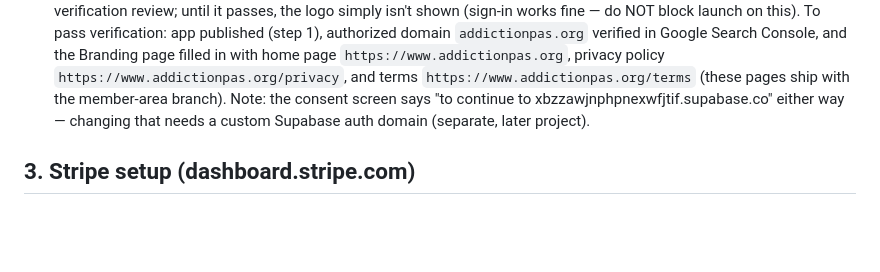
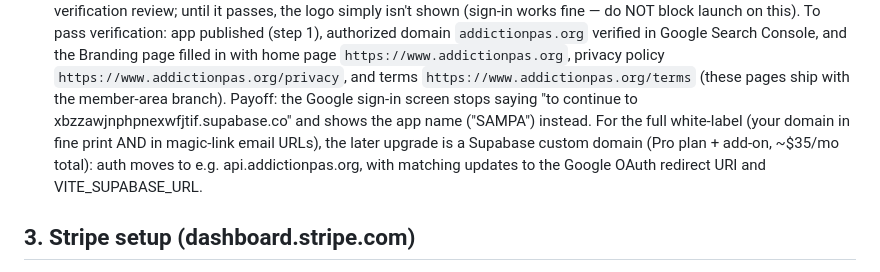
Before and after one commit to jluftig/sampa-website, a Markdown page: docs/member-area-setup.md, the part around the change. Drawn GitHub-style; blank space fills up the shorter version.

Commit message:
Docs: brand verification fixes the "continue to supabase.co" sign-in text
Co-Authored-By: Claude Fable 5 <noreply@anthropic.com>

```diff
--- a/docs/member-area-setup.md
+++ b/docs/member-area-setup.md
@@ -150,9 +150,12 @@ already has promo codes enabled) rather than more price variants.
    Branding page filled in with home page `https://www.addictionpas.org`,
    privacy policy `https://www.addictionpas.org/privacy`, and terms
    `https://www.addictionpas.org/terms` (these pages ship with the member-area
-   branch). Note: the consent screen says "to continue to
-   xbzzawjnphpnexwfjtif.supabase.co" either way — changing that needs a custom
-   Supabase auth domain (separate, later project).
+   branch). Payoff: the Google sign-in screen stops saying "to continue to
+   xbzzawjnphpnexwfjtif.supabase.co" and shows the app name ("SAMPA") instead.
+   For the full white-label (your domain in fine print AND in magic-link email
+   URLs), the later upgrade is a Supabase custom domain (Pro plan + add-on,
+   ~$35/mo total): auth moves to e.g. api.addictionpas.org, with matching
+   updates to the Google OAuth redirect URI and VITE_SUPABASE_URL.
 
 ## 3. Stripe setup (dashboard.stripe.com)
 
```
